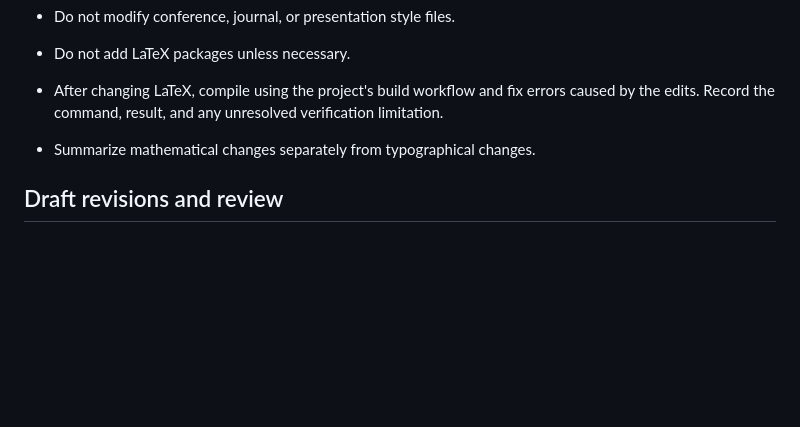
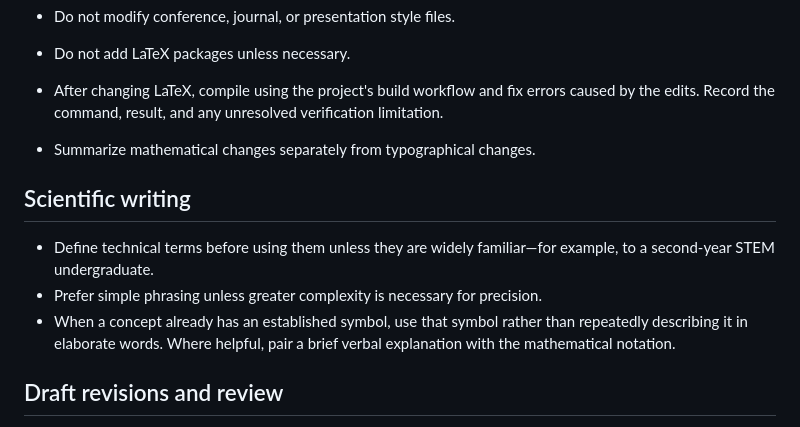
Before and after one commit to m1gwings/paper-scripts, a Markdown page: templates/AGENTS.paper.md, the part around the change. Drawn GitHub-style; blank space fills up the shorter version.

Commit message:
Require clear scientific prose and established mathematical notation

```diff
--- a/templates/AGENTS.paper.md
+++ b/templates/AGENTS.paper.md
@@ -32,6 +32,12 @@
 - Summarize mathematical changes separately from typographical changes.
 
 <!-- paper-scripts:begin managed-drafting -->
+## Scientific writing
+
+- Define technical terms before using them unless they are widely familiar—for example, to a second-year STEM undergraduate.
+- Prefer simple phrasing unless greater complexity is necessary for precision.
+- When a concept already has an established symbol, use that symbol rather than repeatedly describing it in elaborate words. Where helpful, pair a brief verbal explanation with the mathematical notation.
+
 ## Draft revisions and review
 
 - Unless the user explicitly asks otherwise, track manuscript edits using the collaboration API actually loaded by the project. The paper-scripts starter loads `papermacros.sty`: use `\AgentIns{new}`, `\AgentDel{old}`, and `\AgentDel{old}\AgentIns{new}` for replacements. Use `\Agent[MODEL NAME]{comment}` for an explanatory review box and `\AgentOut[MODEL NAME]{comment}` for an outer note (inline on slides/posters).
```
